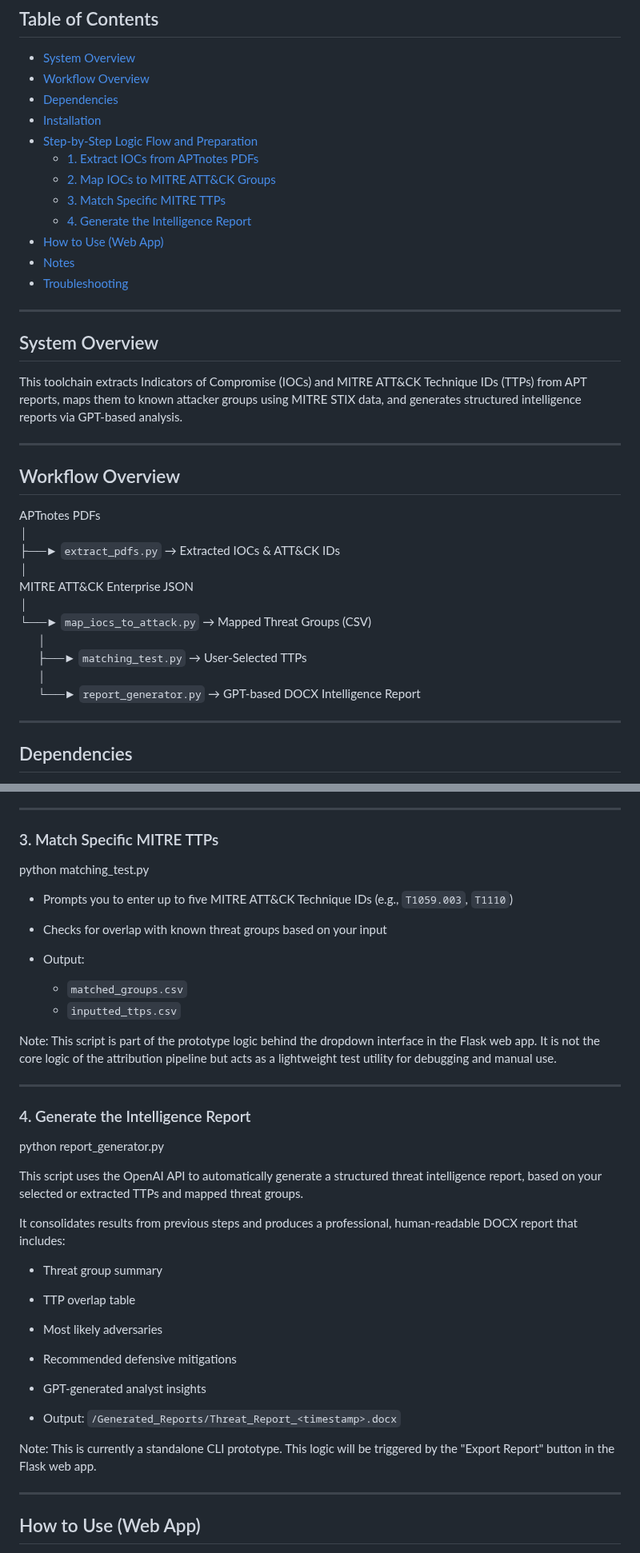
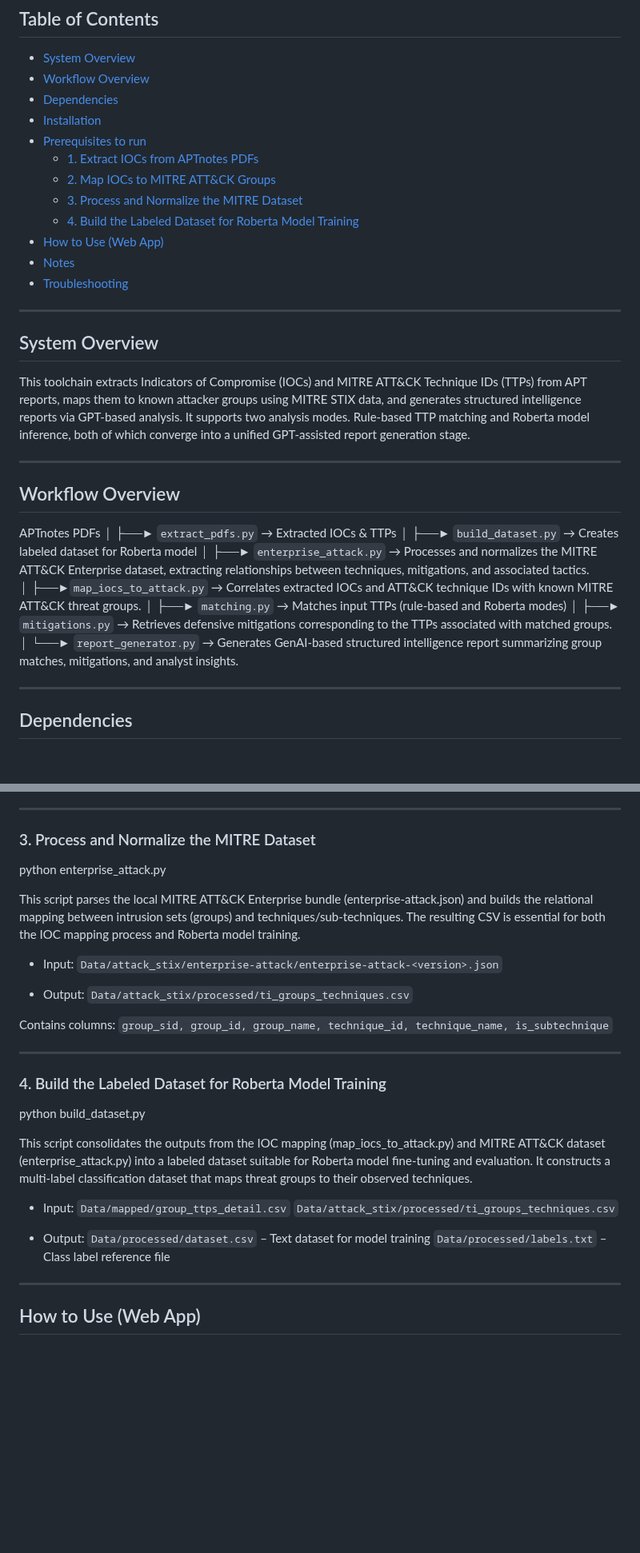
Before and after one commit to ProxyLeech/ICT3214-Sec-Analytics, a Markdown page: README.md, 2 parts joined by grey strips. Shown at 80% size. GitHub-like rendering; blank space fills up the shorter version.

Commit message:
Revise README with new installation and usage instructions
Updated README to include new sections on prerequisites, dataset processing, and detailed workflow steps.

```diff
--- a/README.md
+++ b/README.md
@@ -10,11 +10,11 @@ A modular pipeline for automating cyber threat attribution using MITRE ATT&CK, A
 - [Workflow Overview](#workflow-overview)
 - [Dependencies](#dependencies)
 - [Installation](#installation)
-- [Step-by-Step Logic Flow and Preparation](#step-by-step-logic-flow-and-preparation)
+- [Prerequisites to run](#prerequisites-to-run)
   - [1. Extract IOCs from APTnotes PDFs](#1-extract-iocs-from-aptnotes-pdfs)
   - [2. Map IOCs to MITRE ATT&CK Groups](#2-map-iocs-to-mitre-attck-groups)
-  - [3. Match Specific MITRE TTPs](#3-match-specific-mitre-ttps)
-  - [4. Generate the Intelligence Report](#4-generate-the-intelligence-report)
+  - [3. Process and Normalize the MITRE Dataset](#3-process-and-normalize-the-mitre-dataset)
+  - [4. Build the Labeled Dataset for Roberta Model Training](#4-build-the-labeled-dataset-for-roberta-model-training)
 - [How to Use (Web App)](#how-to-use-web-app)
 - [Notes](#notes)
 - [Troubleshooting](#troubleshooting)
@@ -23,7 +23,7 @@ A modular pipeline for automating cyber threat attribution using MITRE ATT&CK, A
 
 ## System Overview
 
-This toolchain extracts Indicators of Compromise (IOCs) and MITRE ATT&CK Technique IDs (TTPs) from APT reports, maps them to known attacker groups using MITRE STIX data, and generates structured intelligence reports via GPT-based analysis.
+This toolchain extracts Indicators of Compromise (IOCs) and MITRE ATT&CK Technique IDs (TTPs) from APT reports, maps them to known attacker groups using MITRE STIX data, and generates structured intelligence reports via GPT-based analysis. It supports two analysis modes. Rule-based TTP matching and Roberta model inference, both of which converge into a unified GPT-assisted report generation stage.
 
 ---
 
@@ -31,15 +31,20 @@ This toolchain extracts Indicators of Compromise (IOCs) and MITRE ATT&CK Techniq
 
 APTnotes PDFs
 │
-├──► `extract_pdfs.py` → Extracted IOCs & ATT&CK IDs
+├──► `extract_pdfs.py` → Extracted IOCs & TTPs
 │
-MITRE ATT&CK Enterprise JSON
+├──► `build_dataset.py` → Creates labeled dataset for Roberta model
 │
-└──► `map_iocs_to_attack.py` → Mapped Threat Groups (CSV)
-  │
-  ├──► `matching_test.py` → User-Selected TTPs
-  │
-  └──► `report_generator.py` → GPT-based DOCX Intelligence Report
+├──► `enterprise_attack.py` → Processes and normalizes the MITRE ATT&CK Enterprise dataset, extracting relationships between techniques, mitigations, and associated tactics.
+│
+├──►`map_iocs_to_attack.py` → Correlates extracted IOCs and ATT&CK technique IDs with known MITRE ATT&CK threat groups.
+│
+├──► `matching.py` → Matches input TTPs (rule-based and Roberta modes)
+│
+├──► `mitigations.py` → Retrieves defensive mitigations corresponding to the TTPs associated with matched groups.
+│
+└──► `report_generator.py` → Generates GenAI-based structured intelligence report summarizing group matches, mitigations, and analyst insights.
+
 
 ---
 
@@ -106,42 +111,36 @@ This script maps observed IOCs from PDF reports to MITRE ATT&CK techniques and t
 
 ---
 
-### 3. Match Specific MITRE TTPs
+### 3. Process and Normalize the MITRE Dataset
 
-python matching_test.py
+python enterprise_attack.py
 
 
+This script parses the local MITRE ATT&CK Enterprise bundle (enterprise-attack.json) and builds the relational mapping between intrusion sets (groups) and techniques/sub-techniques.
+The resulting CSV is essential for both the IOC mapping process and Roberta model training.
 
-- Prompts you to enter up to five MITRE ATT&CK Technique IDs (e.g., `T1059.003`, `T1110`)
-- Checks for overlap with known threat groups based on your input
+- Input: `Data/attack_stix/enterprise-attack/enterprise-attack-<version>.json`
 
-- Output:
-  - `matched_groups.csv`
-  - `inputted_ttps.csv`
+- Output: `Data/attack_stix/processed/ti_groups_techniques.csv`
 
-Note: This script is part of the prototype logic behind the dropdown interface in the Flask web app. It is not the core logic of the attribution pipeline but acts as a lightweight test utility for debugging and manual use.
+Contains columns: `group_sid, group_id, group_name, technique_id, technique_name, is_subtechnique`
 
 ---
 
-### 4. Generate the Intelligence Report
+### 4. Build the Labeled Dataset for Roberta Model Training
 
-python report_generator.py
+python build_dataset.py
 
+This script consolidates the outputs from the IOC mapping (map_iocs_to_attack.py) and MITRE ATT&CK dataset (enterprise_attack.py) into a labeled dataset suitable for Roberta model fine-tuning and evaluation.
+It constructs a multi-label classification dataset that maps threat groups to their observed techniques.
 
+- Input:
+`Data/mapped/group_ttps_detail.csv`
+`Data/attack_stix/processed/ti_groups_techniques.csv`
 
-This script uses the OpenAI API to automatically generate a structured threat intelligence report, based on your selected or extracted TTPs and mapped threat groups.
-
-It consolidates results from previous steps and produces a professional, human-readable DOCX report that includes:
-
-- Threat group summary
-- TTP overlap table
-- Most likely adversaries
-- Recommended defensive mitigations
-- GPT-generated analyst insights
-
-- Output: `/Generated_Reports/Threat_Report_<timestamp>.docx`
-
-Note: This is currently a standalone CLI prototype. This logic will be triggered by the "Export Report" button in the Flask web app.
+- Output:
+`Data/processed/dataset.csv` – Text dataset for model training
+`Data/processed/labels.txt` – Class label reference file
 
 ---
 
```
Also changed, not shown: other parts of README.md (+16 -13 lines).
